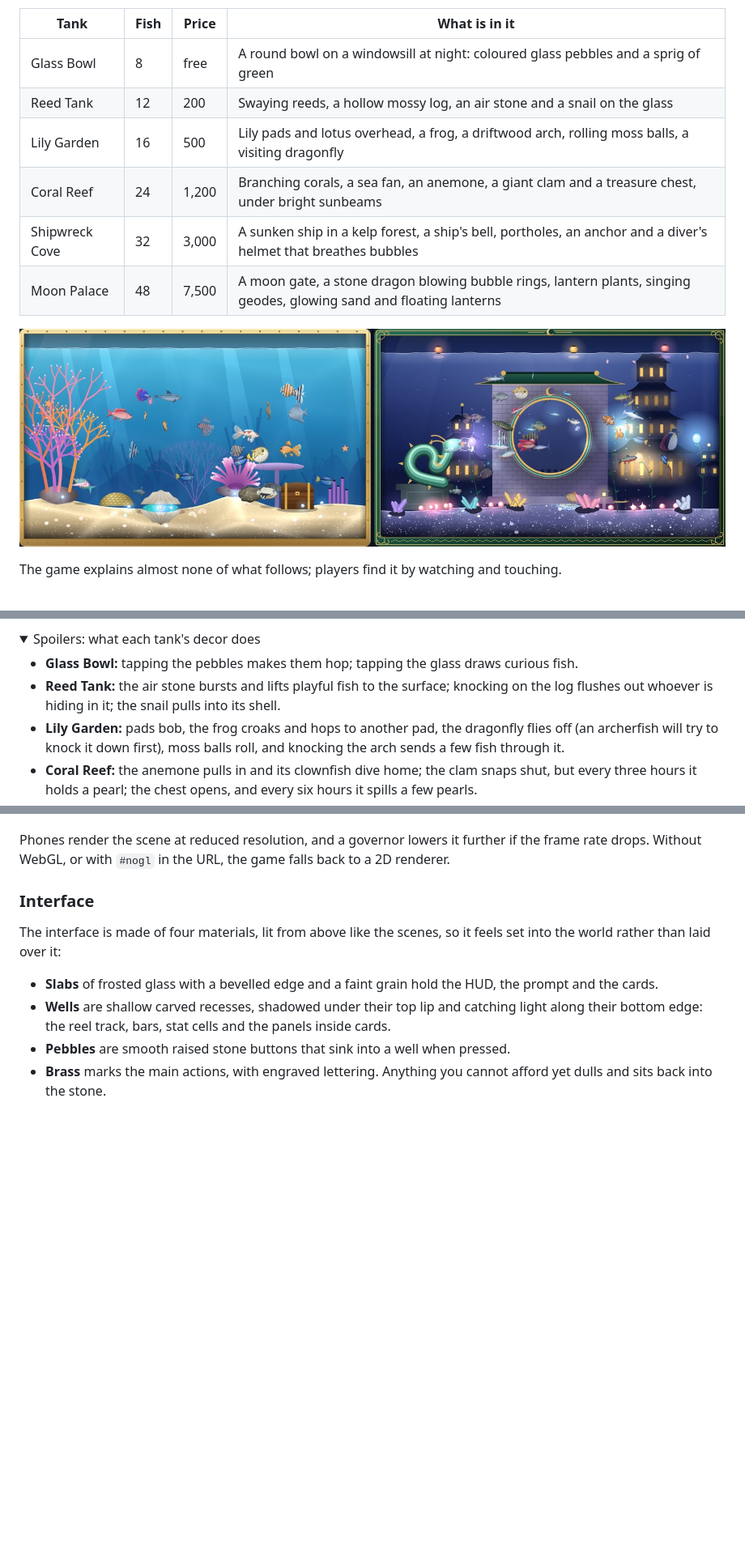
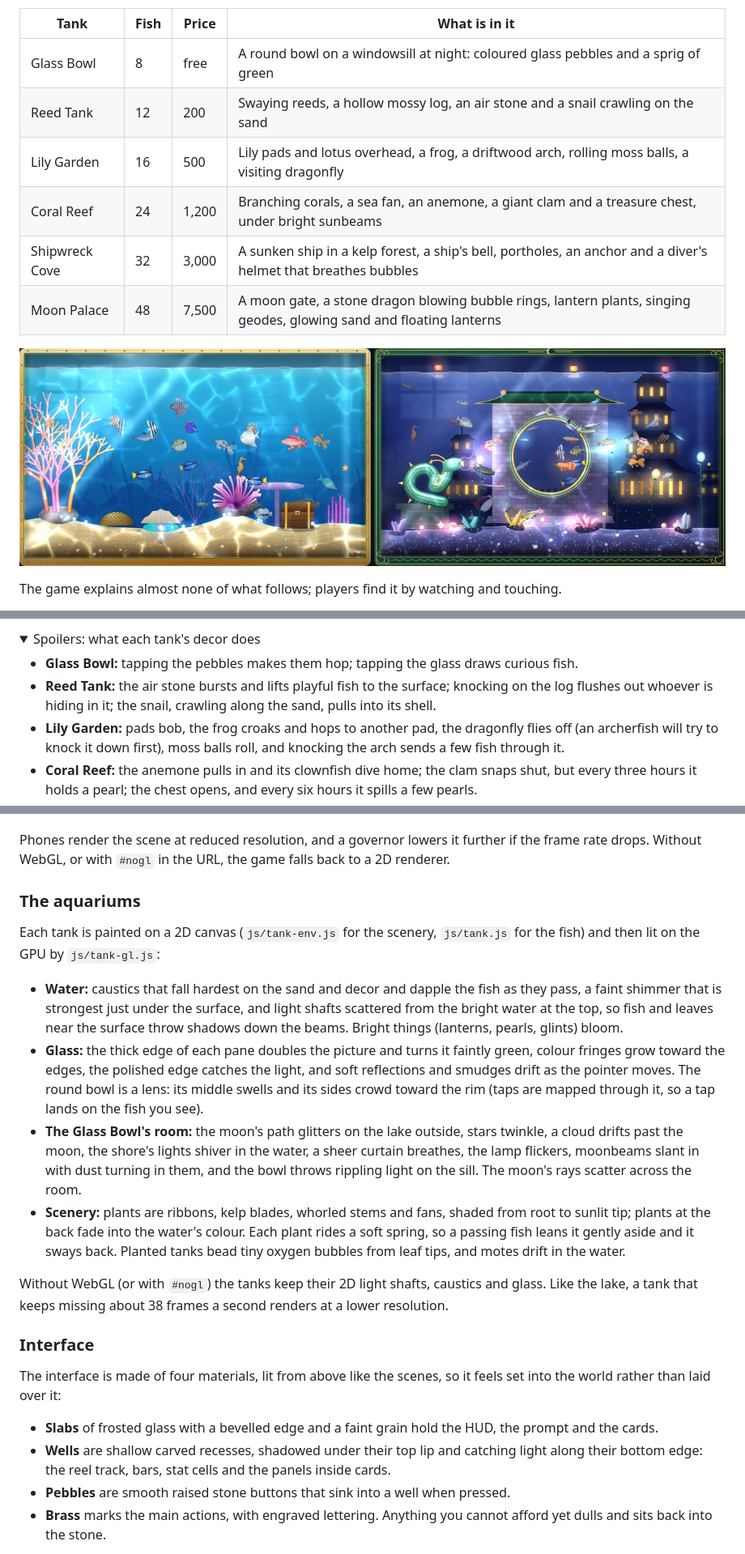
Before and after one commit to VUVRTroopers/Tidesong-Fishing, a Markdown page: README.md, 3 parts joined by grey strips. Shown at 81% size. Rendered like a GitHub page; pictures changed too: docs/screenshots/aquarium.jpg; folded sections open; blank space fills up the shorter version.

```diff
--- a/README.md
+++ b/README.md
@@ -198,7 +198,7 @@ bottom-dwellers wait for them to sink.
 | Tank | Fish | Price | What is in it |
 | --- | --- | --- | --- |
 | Glass Bowl | 8 | free | A round bowl on a windowsill at night: coloured glass pebbles and a sprig of green |
-| Reed Tank | 12 | 200 | Swaying reeds, a hollow mossy log, an air stone and a snail on the glass |
+| Reed Tank | 12 | 200 | Swaying reeds, a hollow mossy log, an air stone and a snail crawling on the sand |
 | Lily Garden | 16 | 500 | Lily pads and lotus overhead, a frog, a driftwood arch, rolling moss balls, a visiting dragonfly |
 | Coral Reef | 24 | 1,200 | Branching corals, a sea fan, an anemone, a giant clam and a treasure chest, under bright sunbeams |
 | Shipwreck Cove | 32 | 3,000 | A sunken ship in a kelp forest, a ship's bell, portholes, an anchor and a diver's helmet that breathes bubbles |
@@ -238,7 +238,7 @@ The game explains almost none of what follows; players find it by watching and t
 
 - **Glass Bowl:** tapping the pebbles makes them hop; tapping the glass draws curious fish.
 - **Reed Tank:** the air stone bursts and lifts playful fish to the surface; knocking on the log
-  flushes out whoever is hiding in it; the snail pulls into its shell.
+  flushes out whoever is hiding in it; the snail, crawling along the sand, pulls into its shell.
 - **Lily Garden:** pads bob, the frog croaks and hops to another pad, the dragonfly flies off (an
   archerfish will try to knock it down first), moss balls roll, and knocking the arch sends a few
   fish through it.
@@ -283,6 +283,31 @@ leaping fish are lit by it:
 
 Phones render the scene at reduced resolution, and a governor lowers it further if the frame rate
 drops. Without WebGL, or with `#nogl` in the URL, the game falls back to a 2D renderer.
+
+### The aquariums
+
+Each tank is painted on a 2D canvas (`js/tank-env.js` for the scenery, `js/tank.js` for the fish)
+and then lit on the GPU by `js/tank-gl.js`:
+
+- **Water:** caustics that fall hardest on the sand and decor and dapple the fish as they pass, a
+  faint shimmer that is strongest just under the surface, and light shafts scattered from the bright
+  water at the top, so fish and leaves near the surface throw shadows down the beams. Bright
+  things (lanterns, pearls, glints) bloom.
+- **Glass:** the thick edge of each pane doubles the picture and turns it faintly green, colour
+  fringes grow toward the edges, the polished edge catches the light, and soft reflections and
+  smudges drift as the pointer moves. The round bowl is a lens: its middle swells and its sides
+  crowd toward the rim (taps are mapped through it, so a tap lands on the fish you see).
+- **The Glass Bowl's room:** the moon's path glitters on the lake outside, stars twinkle, a cloud
+  drifts past the moon, the shore's lights shiver in the water, a sheer curtain breathes, the
+  lamp flickers, moonbeams slant in with dust turning in them, and the bowl throws rippling light
+  on the sill. The moon's rays scatter across the room.
+- **Scenery:** plants are ribbons, kelp blades, whorled stems and fans, shaded from root to
+  sunlit tip; plants at the back fade into the water's colour. Each plant rides a soft spring, so a
+  passing fish leans it gently aside and it sways back. Planted tanks bead tiny oxygen bubbles from
+  leaf tips, and motes drift in the water.
+
+Without WebGL (or with `#nogl`) the tanks keep their 2D light shafts, caustics and glass. Like the
+lake, a tank that keeps missing about 38 frames a second renders at a lower resolution.
 
 ### Interface
 
```
Also changed, not shown: other parts of README.md (+1 -0 lines), 4 other files.
